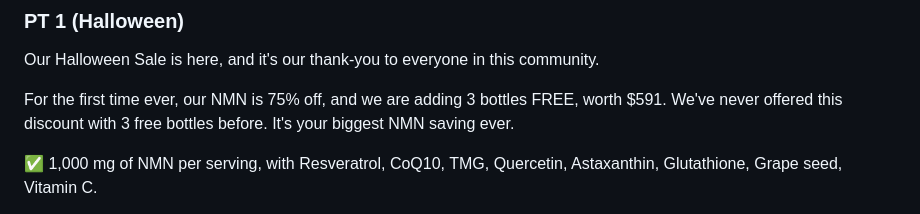
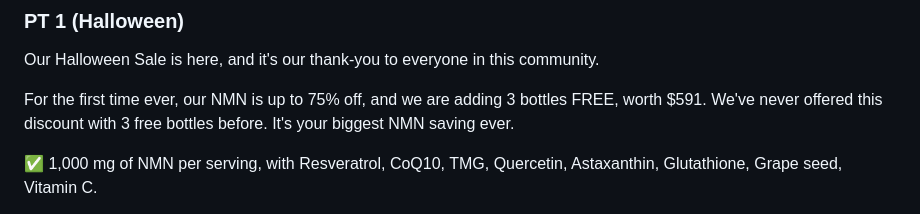
Before and after one commit to mediagoldshorecapital-source/Merin, a Markdown page: ad-set-80-new-copy.md, the part around the change. GitHub-like rendering.

```diff
--- a/ad-set-80-new-copy.md
+++ b/ad-set-80-new-copy.md
@@ -20,7 +20,7 @@ Draft for approval. In the PDF, the emojis in Options 4 and 5 float outside the
 ### PT 1 (Halloween)
 Our Halloween Sale is here, and it's our thank-you to everyone in this community.
 
-For the first time ever, our NMN is 75% off, and we are adding 3 bottles FREE, worth $591.
+For the first time ever, our NMN is up to 75% off, and we are adding 3 bottles FREE, worth $591.
 We've never offered this discount with 3 free bottles before. It's your biggest NMN saving ever.
 
 ✅ 1,000 mg of NMN per serving, with Resveratrol, CoQ10, TMG, Quercetin, Astaxanthin, Glutathione, Grape seed, Vitamin C.
```
Also changed, not shown: CLAUDE.md (+3 -1 lines).
